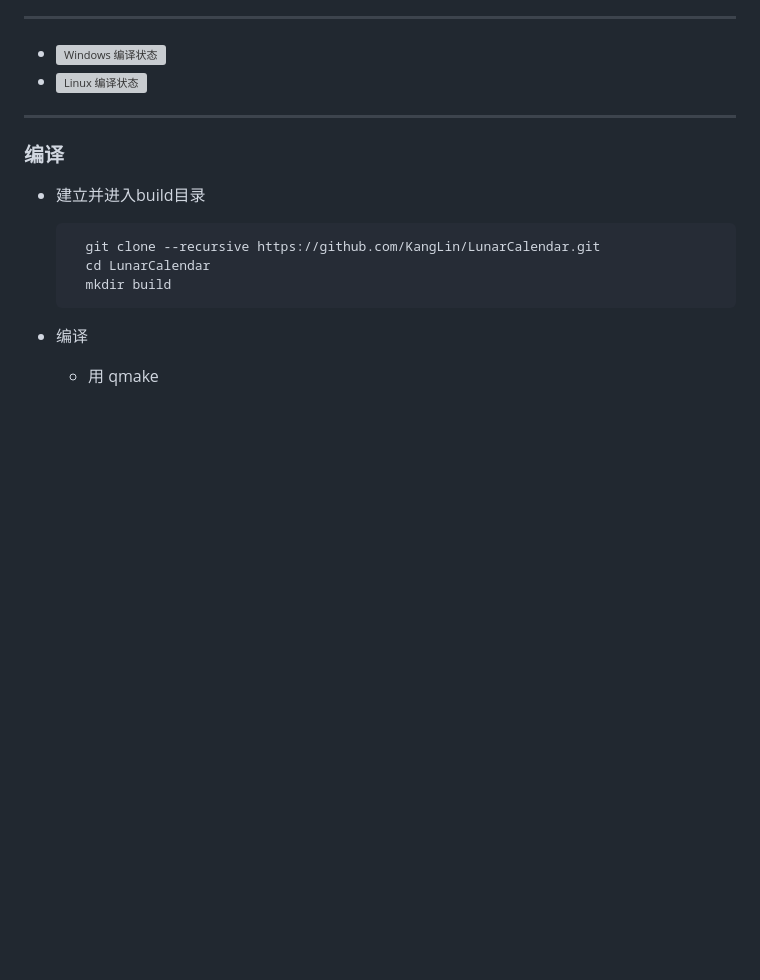
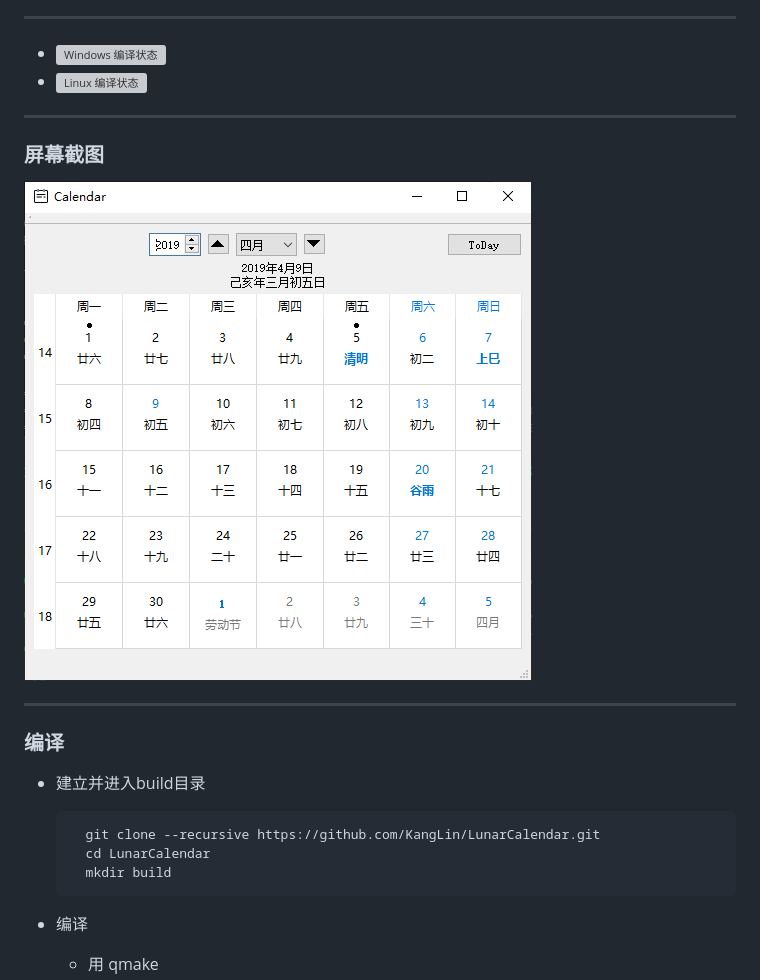
Before and after one commit to KangLin/LunarCalendar, a Markdown page: README_zh_CN.md, the part around one of its changes. Rendered like a GitHub page; pictures changed too: Docs/image/ScreenShot.PNG (added); blank space fills up the shorter version; grey boxes are pictures that could not be loaded.

```diff
--- a/README_zh_CN.md
+++ b/README_zh_CN.md
@@ -26,6 +26,11 @@ Qt 写的农历库。带一个日历应用程序。
 
 ------------------------------------------------
 
+### 屏幕截图
+![屏幕截图](Docs/image/ScreenShot.PNG "屏幕截图")
+
+------------------------------------------------
+
 ### 编译
 - 建立并进入build目录
 
```
Also changed, not shown: other parts of README_zh_CN.md (+0 -1 lines), README.md (+5 -0 lines), 1 other file.
